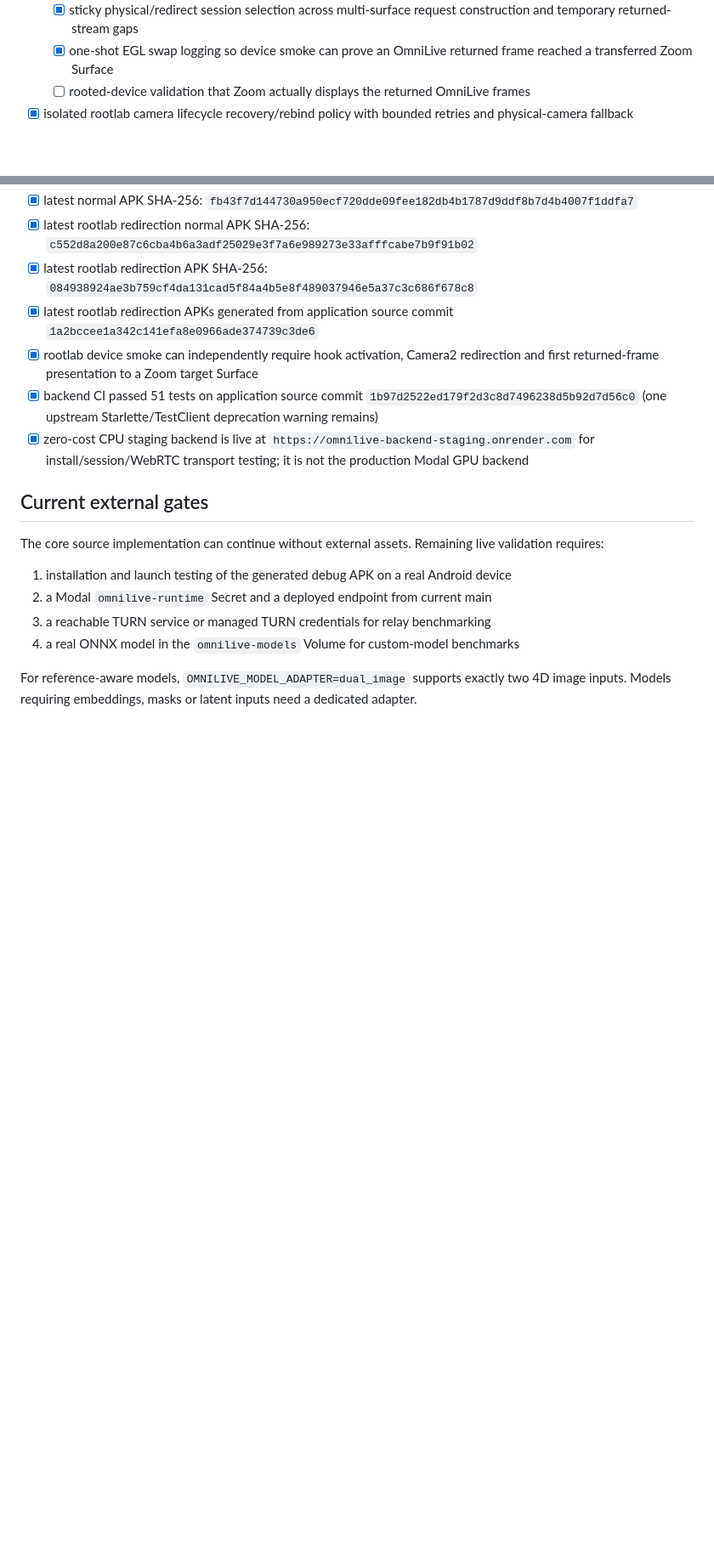
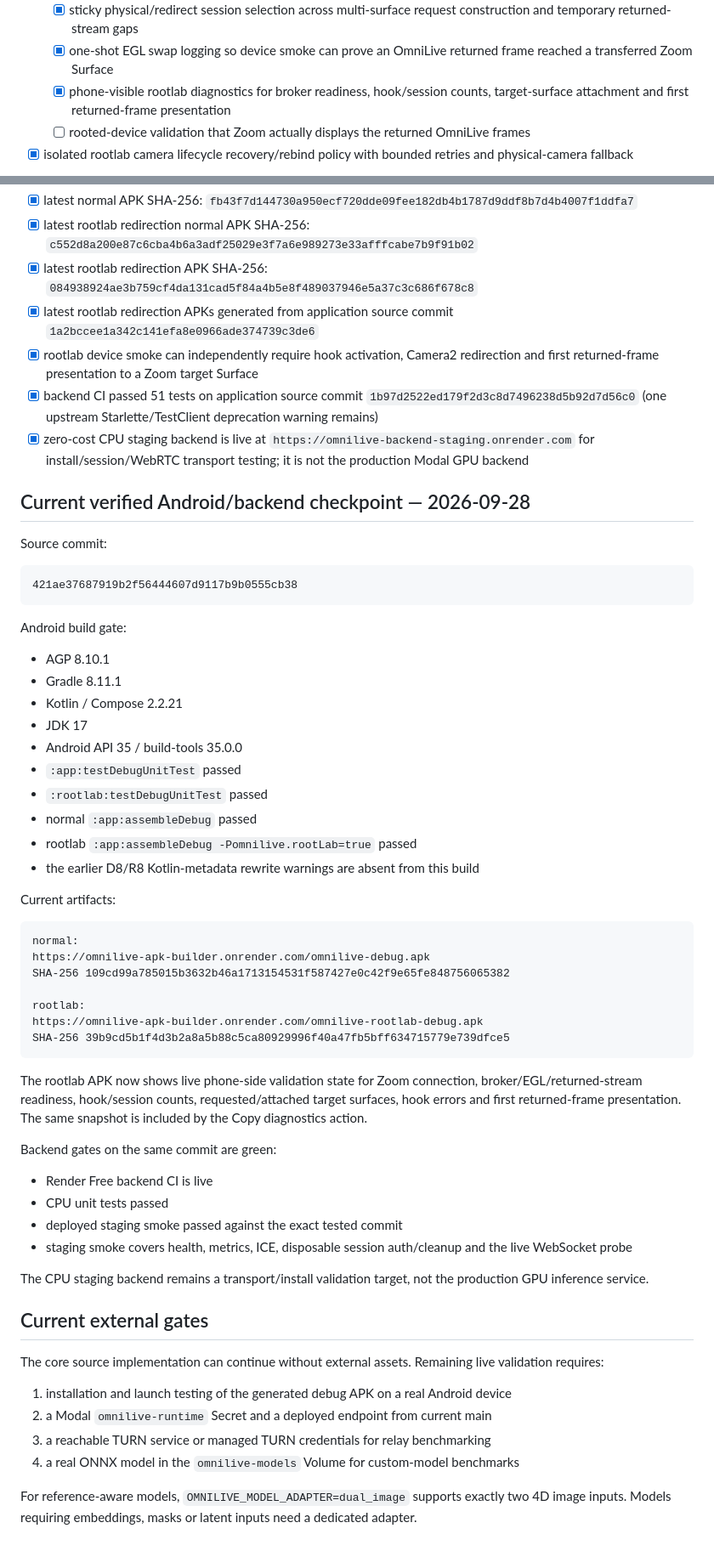
Before and after one commit to Baatiku/Cherie, a Markdown page: docs/IMPLEMENTATION.md, 2 parts joined by grey strips. Shown at 85% size. Rendered like a GitHub page; blank space fills up the shorter version.

Commit message:
Document clean Android toolchain and rootlab validation build

````diff
--- a/docs/IMPLEMENTATION.md
+++ b/docs/IMPLEMENTATION.md
@@ -95,6 +95,7 @@
   - [x] post-create `prepare`, `tearDown`, `updateOutputConfiguration` and `finalizeOutputConfigurations` argument substitution
   - [x] sticky physical/redirect session selection across multi-surface request construction and temporary returned-stream gaps
   - [x] one-shot EGL swap logging so device smoke can prove an OmniLive returned frame reached a transferred Zoom Surface
+  - [x] phone-visible rootlab diagnostics for broker readiness, hook/session counts, target-surface attachment and first returned-frame presentation
   - [ ] rooted-device validation that Zoom actually displays the returned OmniLive frames
 - [x] isolated rootlab camera lifecycle recovery/rebind policy with bounded retries and physical-camera fallback
 
@@ -135,6 +136,50 @@ The rooted lab phase remains isolated from transport/model code. Normal APKs use
 - [x] backend CI passed 51 tests on application source commit `1b97d2522ed179f2d3c8d7496238d5b92d7d56c0` (one upstream Starlette/TestClient deprecation warning remains)
 - [x] zero-cost CPU staging backend is live at `https://omnilive-backend-staging.onrender.com` for install/session/WebRTC transport testing; it is not the production Modal GPU backend
 
+## Current verified Android/backend checkpoint — 2026-09-28
+
+Source commit:
+
+```text
+421ae37687919b2f56444607d9117b9b0555cb38
+```
+
+Android build gate:
+
+- AGP 8.10.1
+- Gradle 8.11.1
+- Kotlin / Compose 2.2.21
+- JDK 17
+- Android API 35 / build-tools 35.0.0
+- `:app:testDebugUnitTest` passed
+- `:rootlab:testDebugUnitTest` passed
+- normal `:app:assembleDebug` passed
+- rootlab `:app:assembleDebug -Pomnilive.rootLab=true` passed
+- the earlier D8/R8 Kotlin-metadata rewrite warnings are absent from this build
+
+Current artifacts:
+
+```text
+normal:
+https://omnilive-apk-builder.onrender.com/omnilive-debug.apk
+SHA-256 109cd99a785015b3632b46a1713154531f587427e0c42f9e65fe848756065382
+
+rootlab:
+https://omnilive-apk-builder.onrender.com/omnilive-rootlab-debug.apk
+SHA-256 39b9cd5b1f4d3b2a8a5b88c5ca80929996f40a47fb5bff634715779e739dfce5
+```
+
+The rootlab APK now shows live phone-side validation state for Zoom connection, broker/EGL/returned-stream readiness, hook/session counts, requested/attached target surfaces, hook errors and first returned-frame presentation. The same snapshot is included by the Copy diagnostics action.
+
+Backend gates on the same commit are green:
+
+- Render Free backend CI is live
+- CPU unit tests passed
+- deployed staging smoke passed against the exact tested commit
+- staging smoke covers health, metrics, ICE, disposable session auth/cleanup and the live WebSocket probe
+
+The CPU staging backend remains a transport/install validation target, not the production GPU inference service.
+
 ## Current external gates
 
 The core source implementation can continue without external assets. Remaining live validation requires:
````
Also changed, not shown: other parts of docs/IMPLEMENTATION.md (+2 -2 lines), docs/APK-BUILD.md (+58 -0 lines).
